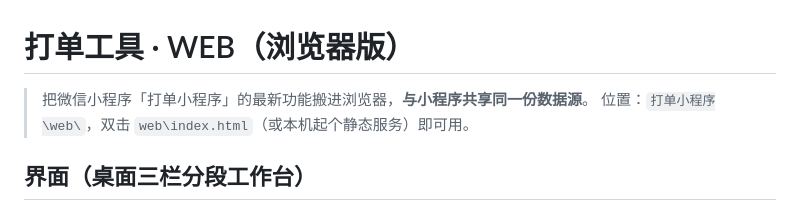
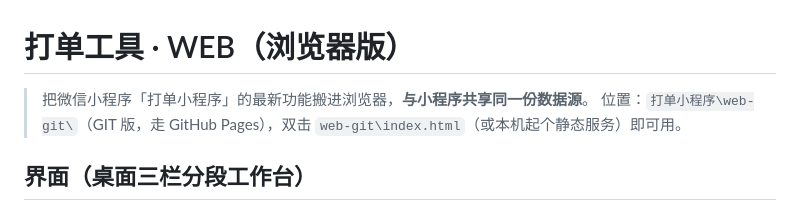
Before and after one commit to silo08/dadan-data, a Markdown page: web/README.md, the part around the change. Drawn GitHub-style.

Commit message:
?? WEB: web/README.md

```diff
--- a/web/README.md
+++ b/web/README.md
@@ -1,7 +1,7 @@
 # 打单工具 · WEB（浏览器版）
 
 > 把微信小程序「打单小程序」的最新功能搬进浏览器，**与小程序共享同一份数据源**。
-> 位置：`打单小程序\web\`，双击 `web\index.html`（或本机起个静态服务）即可用。
+> 位置：`打单小程序\web-git\`（GIT 版，走 GitHub Pages），双击 `web-git\index.html`（或本机起个静态服务）即可用。
 
 ## 界面（桌面三栏分段工作台）
 - **主界面 = 左·中·右 三栏**（永远保持 3 列区可分配，铺满整屏）：
```
